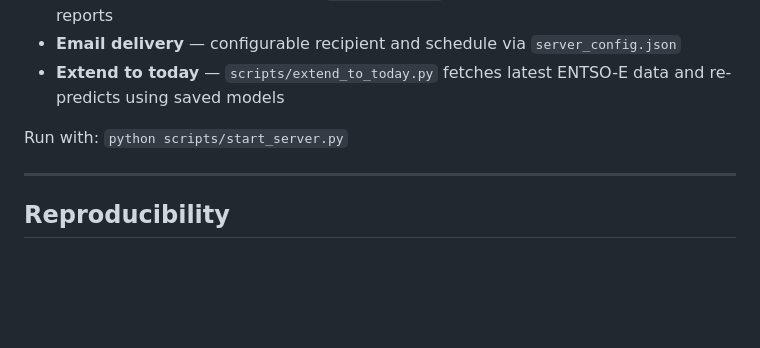
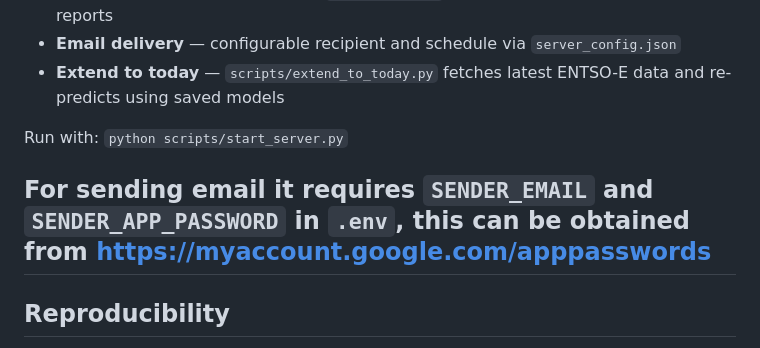
Before and after one commit to Harsh-159/cobblestone_energy_case_study, a Markdown page: README.md, the part around the change. GitHub-like rendering; blank space fills up the shorter version.

Commit message:
Update README with email setup instructions
Added email configuration requirements to README.

```diff
--- a/README.md
+++ b/README.md
@@ -302,6 +302,7 @@ Automated daily report generation with web dashboard:
 
 Run with: `python scripts/start_server.py`
 
+For sending email it requires `SENDER_EMAIL` and `SENDER_APP_PASSWORD` in `.env`, this can be obtained from https://myaccount.google.com/apppasswords
 ---
 
 ## Reproducibility
```
